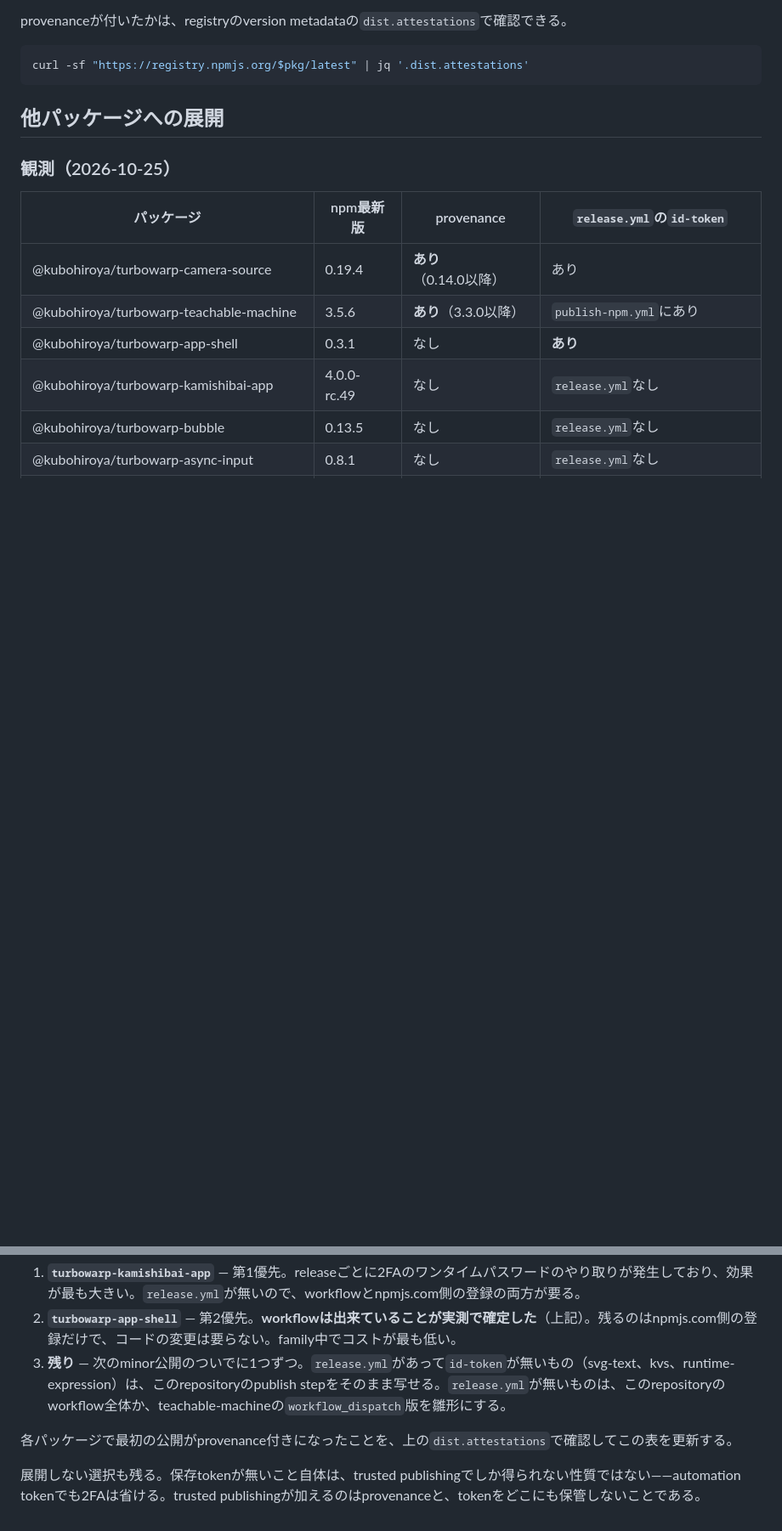
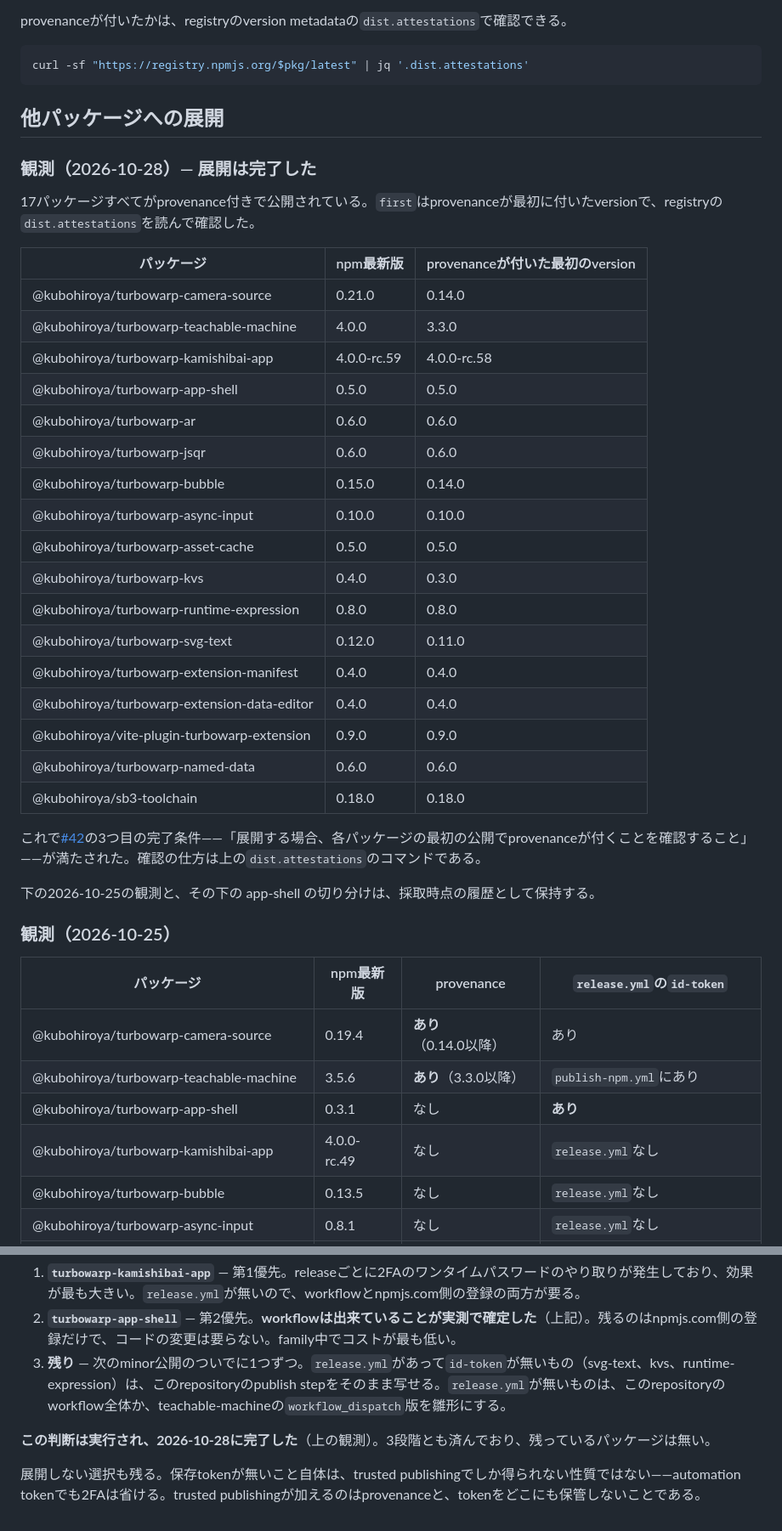
Before and after one commit to kubohiroya/turbowarp-camera-source, a Markdown page: docs/trusted-publishing.ja.md, 2 parts joined by grey strips. Shown at 85% size. Drawn GitHub-style; blank space fills up the shorter version.

Commit message:
docs(release): the rollout decision has been carried out (#96)
#42 decided to spread trusted publishing in order of how much each
package hurt, kamishibai-app first and app-shell second. All three tiers
are done: every one of the seventeen family packages now publishes with
provenance, and the table records the version where it first appeared on
each, read from the registry.

That settles #42 last completion condition, the one left unchecked --
confirming provenance on each package first publish after the rollout.
The 2026-10-25 observation and the app-shell diagnosis stay as the record
of what was true when they were taken.

Refs #42

Co-authored-by: Claude Opus 5 <noreply@anthropic.com>

```diff
--- a/docs/trusted-publishing.ja.md
+++ b/docs/trusted-publishing.ja.md
@@ -53,6 +53,34 @@ curl -sf "https://registry.npmjs.org/$pkg/latest" | jq '.dist.attestations'
 
 ## 他パッケージへの展開
 
+### 観測（2026-10-28）— 展開は完了した
+
+17パッケージすべてがprovenance付きで公開されている。`first`はprovenanceが最初に付いたversionで、registryの`dist.attestations`を読んで確認した。
+
+| パッケージ | npm最新版 | provenanceが付いた最初のversion |
+| --- | --- | --- |
+| @kubohiroya/turbowarp-camera-source | 0.21.0 | 0.14.0 |
+| @kubohiroya/turbowarp-teachable-machine | 4.0.0 | 3.3.0 |
+| @kubohiroya/turbowarp-kamishibai-app | 4.0.0-rc.59 | 4.0.0-rc.58 |
+| @kubohiroya/turbowarp-app-shell | 0.5.0 | 0.5.0 |
+| @kubohiroya/turbowarp-ar | 0.6.0 | 0.6.0 |
+| @kubohiroya/turbowarp-jsqr | 0.6.0 | 0.6.0 |
+| @kubohiroya/turbowarp-bubble | 0.15.0 | 0.14.0 |
+| @kubohiroya/turbowarp-async-input | 0.10.0 | 0.10.0 |
+| @kubohiroya/turbowarp-asset-cache | 0.5.0 | 0.5.0 |
+| @kubohiroya/turbowarp-kvs | 0.4.0 | 0.3.0 |
+| @kubohiroya/turbowarp-runtime-expression | 0.8.0 | 0.8.0 |
+| @kubohiroya/turbowarp-svg-text | 0.12.0 | 0.11.0 |
+| @kubohiroya/turbowarp-extension-manifest | 0.4.0 | 0.4.0 |
+| @kubohiroya/turbowarp-extension-data-editor | 0.4.0 | 0.4.0 |
+| @kubohiroya/vite-plugin-turbowarp-extension | 0.9.0 | 0.9.0 |
+| @kubohiroya/turbowarp-named-data | 0.6.0 | 0.6.0 |
+| @kubohiroya/sb3-toolchain | 0.18.0 | 0.18.0 |
+
+これで[#42](https://github.com/kubohiroya/turbowarp-camera-source/issues/42)の3つ目の完了条件——「展開する場合、各パッケージの最初の公開でprovenanceが付くことを確認すること」——が満たされた。確認の仕方は上の`dist.attestations`のコマンドである。
+
+下の2026-10-25の観測と、その下の app-shell の切り分けは、採取時点の履歴として保持する。
+
 ### 観測（2026-10-25）
 
 | パッケージ | npm最新版 | provenance | `release.yml`の`id-token` |
@@ -103,6 +131,6 @@ workflowを本repositoryの実績ある版と突き合わせても、OIDCに効
 2. **`turbowarp-app-shell`** — 第2優先。**workflowは出来ていることが実測で確定した**（上記）。残るのはnpmjs.com側の登録だけで、コードの変更は要らない。family中でコストが最も低い。
 3. **残り** — 次のminor公開のついでに1つずつ。`release.yml`があって`id-token`が無いもの（svg-text、kvs、runtime-expression）は、このrepositoryのpublish stepをそのまま写せる。`release.yml`が無いものは、このrepositoryのworkflow全体か、teachable-machineの`workflow_dispatch`版を雛形にする。
 
-各パッケージで最初の公開がprovenance付きになったことを、上の`dist.attestations`で確認してこの表を更新する。
+**この判断は実行され、2026-10-28に完了した**（上の観測）。3段階とも済んでおり、残っているパッケージは無い。
 
 展開しない選択も残る。保存tokenが無いこと自体は、trusted publishingでしか得られない性質ではない——automation tokenでも2FAは省ける。trusted publishingが加えるのはprovenanceと、tokenをどこにも保管しないことである。
```
